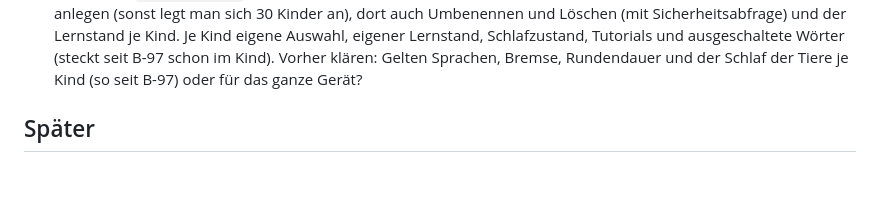
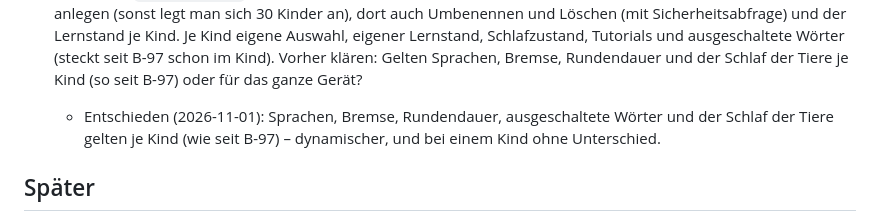
Before and after one commit to alexanderdelp/mimi_mots, a Markdown page: backlog.md, the part around the change. Rendered like a GitHub page; blank space fills up the shorter version.

Commit message:
docs: B-90 Einstellungen je Kind entschieden
Co-Authored-By: Claude Opus 5.5 <noreply@anthropic.com>

```diff
--- a/backlog.md
+++ b/backlog.md
@@ -453,6 +453,7 @@ Vor Beginn einer Aufgabe werden ihre E2E-Akzeptanztests als `AT-<Nr>.<n>` direkt
   - AT-98.3: Der Elternbereich passt mit der neuen Zeile auf alle Viewports (kein Überlauf, Kontrast ok); das Referenzbild des Elternbereichs (Reiter „Sprachen“) bleibt unverändert.
   - AT-98.4: Der Build der GitHub Action liefert den Commit (Workflow geprüft, Unit-Test wie `deploy-workflow.test.ts`).
 - [ ] **B-90 Mehrere Kinder** (nach B-97, baut auf dem Kind-Profil auf): Seit B-97 gehören alle Daten zu einem Kind in `children`; B-90 erlaubt weitere. Auf der Begrüßung wählt man das Kind (je Kind eine große Kachel mit Namen, danach gilt `activeChildId`); mit nur einem Kind bleibt es bei „Hallo Lina!“. Weitere Kinder nur im Elternbereich anlegen (sonst legt man sich 30 Kinder an), dort auch Umbenennen und Löschen (mit Sicherheitsabfrage) und der Lernstand je Kind. Je Kind eigene Auswahl, eigener Lernstand, Schlafzustand, Tutorials und ausgeschaltete Wörter (steckt seit B-97 schon im Kind). Vorher klären: Gelten Sprachen, Bremse, Rundendauer und der Schlaf der Tiere je Kind (so seit B-97) oder für das ganze Gerät?
+  - Entschieden (2026-11-01): Sprachen, Bremse, Rundendauer, ausgeschaltete Wörter und der Schlaf der Tiere gelten je Kind (wie seit B-97) – dynamischer, und bei einem Kind ohne Unterschied.
 
 ## Später
 - Themenwahl · Eigene Illustrationen
```
Also changed, not shown: anforderungen.md (+1 -0 lines).
